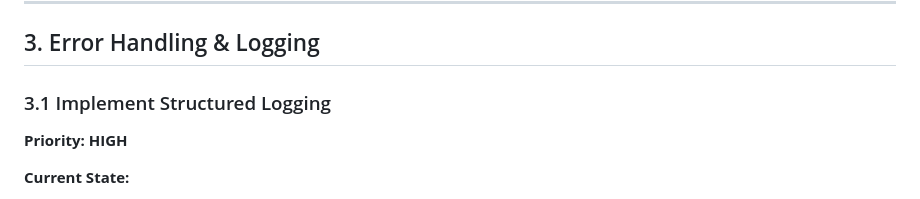
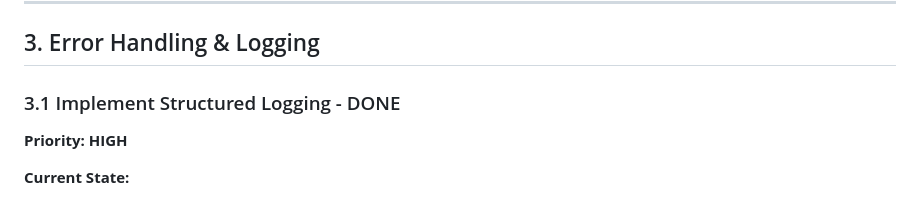
Before and after one commit to yehorkarabanov/PicASpot, a Markdown page: src/backend/recommendations.md, the part around the change. Rendered like a GitHub page.

```diff
--- a/src/backend/recommendations.md
+++ b/src/backend/recommendations.md
@@ -212,7 +212,7 @@ from fastapi.middleware.httpsredirect import HTTPSRedirectMiddleware
 
 ## 3. Error Handling & Logging
 
-### 3.1 Implement Structured Logging
+### 3.1 Implement Structured Logging - DONE
 **Priority: HIGH**
 
 **Current State:**
```
